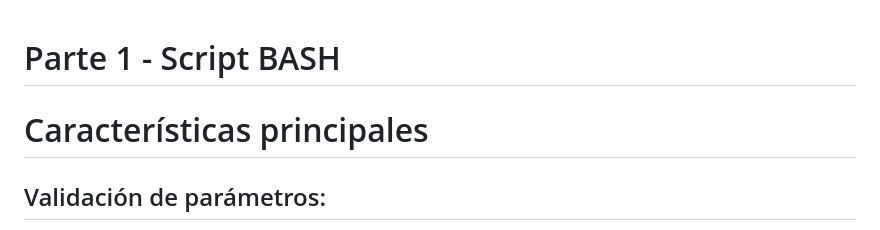
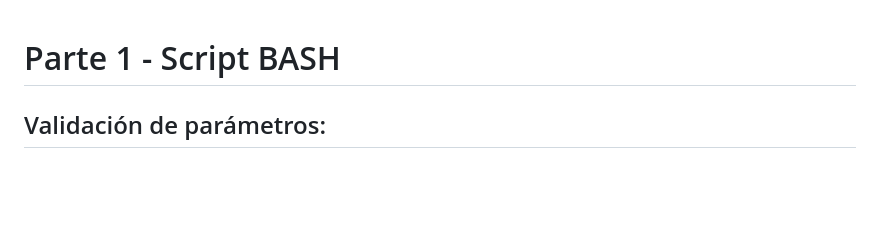
Before and after one commit to Juchilgaa/ORT_ObligatorioPDevOps_JRFF, a Markdown page: README.md, the part around one of its changes. GitHub-like rendering; blank space fills up the shorter version.

Commit message:
Mejoras en readme #7

```diff
--- a/README.md
+++ b/README.md
@@ -1,6 +1,5 @@
 # Parte 1 - Script BASH
 
-# Características principales
 
 ## Validación de parámetros:
 
```
Also changed, not shown: other parts of README.md (+6 -2 lines).
